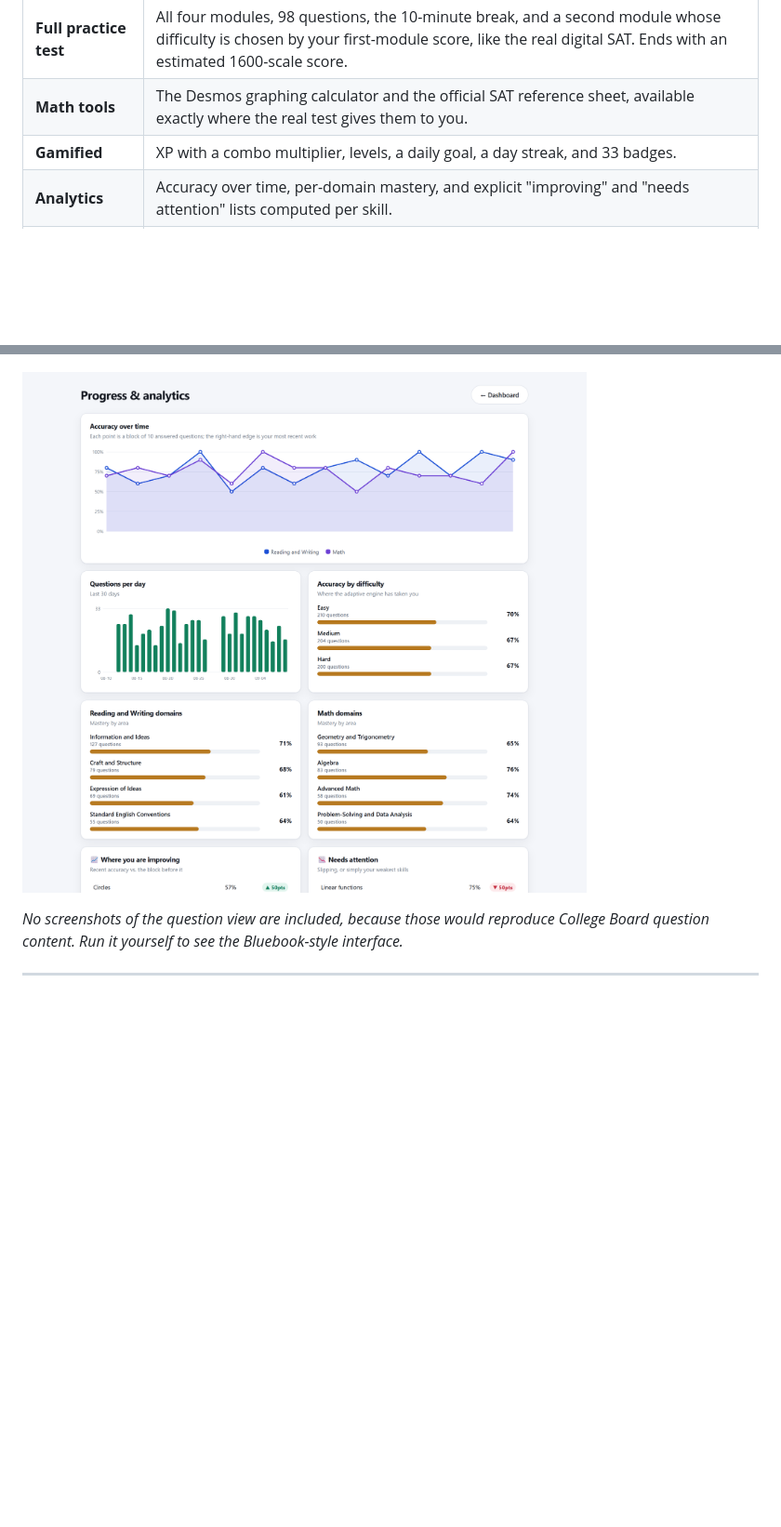
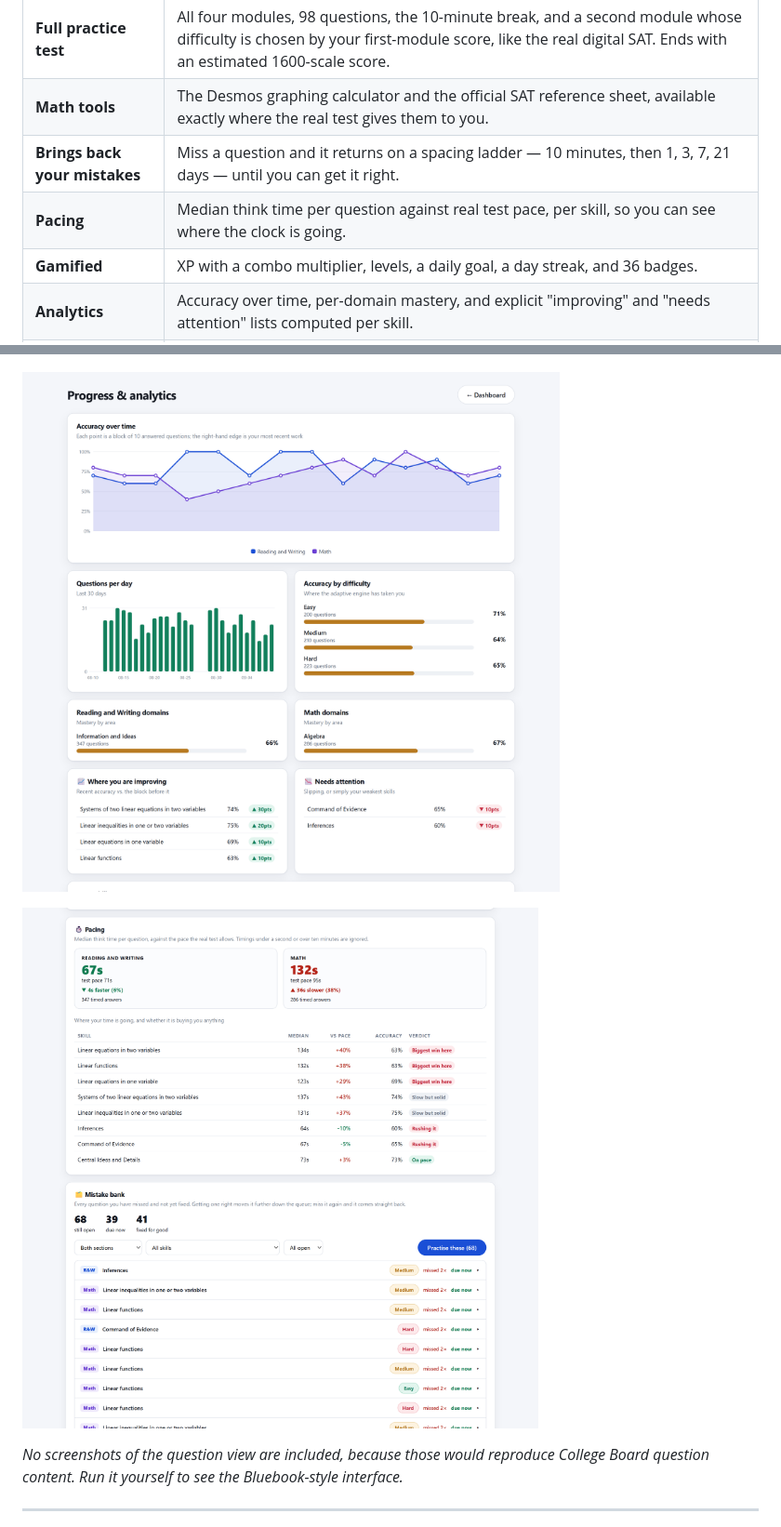
Before and after one commit to kubinokitsune/sat-trainer, a Markdown page: README.md, 2 parts joined by grey strips. Shown at 93% size. GitHub-like rendering; pictures changed too: docs/analytics.png, docs/study-loop.png (added); blank space fills up the shorter version.

```diff
--- a/README.md
+++ b/README.md
@@ -41,7 +42,9 @@ No install. No server. No account. No data leaves your computer.
 | **Real test interface** | Two-pane Reading and Writing layout, Mark for Review, ABC answer eliminator, highlighting, question navigator, hideable timer — modelled on Bluebook. |
 | **Full practice test** | All four modules, 98 questions, the 10-minute break, and a second module whose difficulty is chosen by your first-module score, like the real digital SAT. Ends with an estimated 1600-scale score. |
 | **Math tools** | The Desmos graphing calculator and the official SAT reference sheet, available exactly where the real test gives them to you. |
-| **Gamified** | XP with a combo multiplier, levels, a daily goal, a day streak, and 33 badges. |
+| **Brings back your mistakes** | Miss a question and it returns on a spacing ladder — 10 minutes, then 1, 3, 7, 21 days — until you can get it right. |
+| **Pacing** | Median think time per question against real test pace, per skill, so you can see where the clock is going. |
+| **Gamified** | XP with a combo multiplier, levels, a daily goal, a day streak, and 36 badges. |
 | **Analytics** | Accuracy over time, per-domain mastery, and explicit "improving" and "needs attention" lists computed per skill. |
 | **Custom drills** | Pick individual skills, a difficulty, a question count, and optionally a clock sized to that count at real test pace. |
 | **Save files** | Progress is mirrored to a file you own, and restored automatically on launch — not trapped in browser storage. |
@@ -56,6 +59,8 @@ Works in Chrome, Edge, Firefox and Safari on desktop.
 ![The dashboard](docs/dashboard.png)
 
 ![Progress and analytics](docs/analytics.png)
+
+![Pacing and the mistake bank](docs/study-loop.png)
 
 *No screenshots of the question view are included, because those would reproduce
 College Board question content. Run it yourself to see the Bluebook-style
```
Also changed, not shown: other parts of README.md (+52 -0 lines), CHANGELOG.md (+38 -0 lines), 4 other files.
